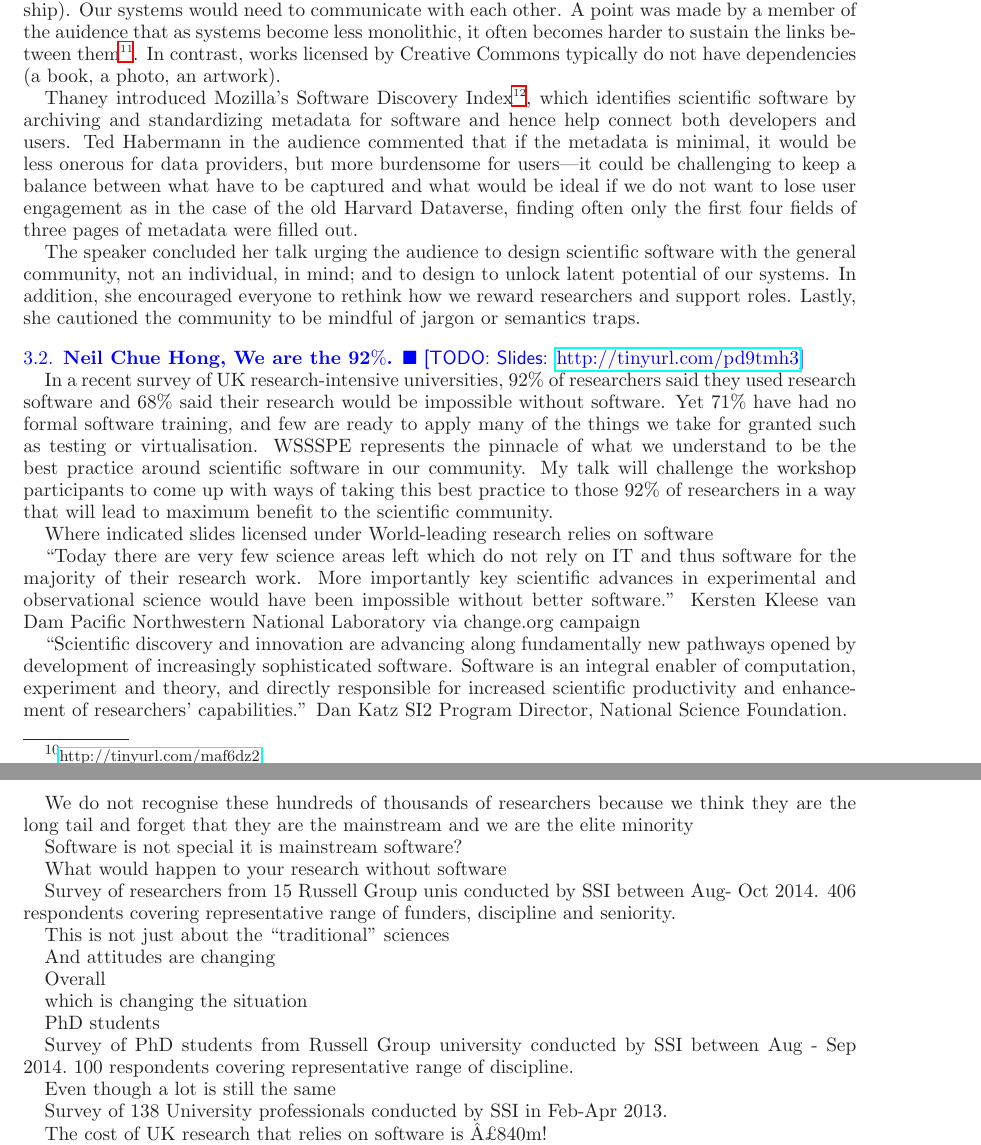
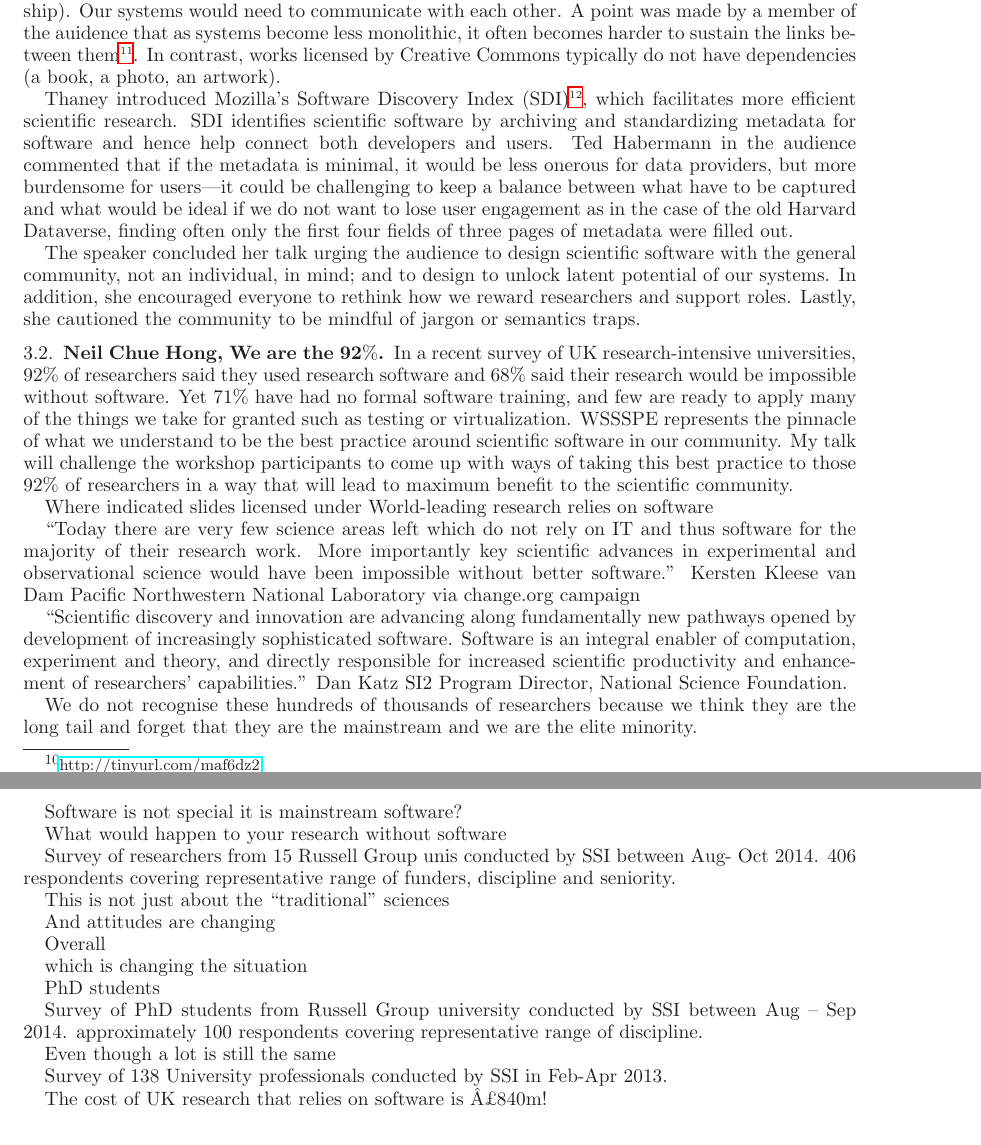
Before and after one commit to WSSSPE/meetings, a LaTeX paper (WSSSPE2_report/WSSSPE2_review.tex): two parts of pages 4 and 5 of 16, joined at a grey line, cut so that both start at the same text. Compiled offline with LaTeX, dvips and Ghostscript.

Commit message:
Section 3: A handful minor changes.

```diff
--- a/WSSSPE2_report/WSSSPE2_review.tex
+++ b/WSSSPE2_report/WSSSPE2_review.tex
@@ -395,15 +395,16 @@ them\footnote{See, for example, \url{http://tinyurl.com/l76tba2}.}.
 In contrast, works licensed by Creative Commons typically do not
 have dependencies (a book, a photo, an artwork).
 
-Thaney introduced Mozilla's Software Discovery
-Index\footnote{\url{http://softwarediscoveryindex.org/report/}}, which
-identifies scientific software by archiving and standardizing metadata for
-software and hence help connect both developers and users. Ted Habermann in the
-audience commented that if the metadata is minimal, it would be less onerous for
-data providers, but more burdensome for users---it could be challenging to keep
-a balance between what have to be captured and what would be ideal if we do not
-want to lose user engagement as in the case of the old Harvard Dataverse, finding often
-only the first four fields of three pages of metadata were filled out.
+Thaney introduced Mozilla's Software Discovery Index
+(SDI)\footnote{\url{http://softwarediscoveryindex.org/report/}}, which
+facilitates more efficient scientific research. SDI identifies scientific
+software by archiving and standardizing metadata for software and hence help
+connect both developers and users. Ted Habermann in the audience commented that
+if the metadata is minimal, it would be less onerous for data providers, but
+more burdensome for users---it could be challenging to keep a balance between
+what have to be captured and what would be ideal if we do not want to lose user
+engagement as in the case of the old Harvard Dataverse, finding often only the
+first four fields of three pages of metadata were filled out.
 
 The speaker concluded her talk urging the audience to design scientific software
 with the general community, not an individual, in mind; and to design to unlock
@@ -417,13 +418,11 @@ to be mindful of jargon or semantics traps.
 \label{keynote2}
 %~~~~~~~~~~~~~~~~~~~~~~~~~~~~~~~~~~~~~~~~~~~~~~~~~~~~~~~~~~~~~~
 
-\todo{Slides: \url{http://tinyurl.com/pd9tmh3}}
-
 In a recent survey of UK research-intensive universities, 92\% of researchers
 said they used research software and 68\% said their research would be impossible
 without software. Yet 71\% have had no formal software training, and few are
 ready to apply many of the things we take for granted such as testing or
-virtualisation. WSSSPE represents the pinnacle of what we understand to be the
+virtualization. WSSSPE represents the pinnacle of what we understand to be the
 best practice around scientific software in our community. My talk will
 challenge the workshop participants to come up with ways of taking this best
 practice to those 92\% of researchers in a way that will lead to maximum benefit
@@ -468,22 +467,19 @@ Overall
 
  which 	is	changing 	the	situation
 
-
 PhD students
 
-Survey of  PhD students from Russell Group university conducted by SSI between Aug - Sep 2014.
-~100 respondents covering representative range of discipline.
-
+Survey of  PhD students from Russell Group university conducted by SSI between Aug -- Sep 2014.
+approximately 100 respondents covering representative range of discipline.
 
 Even	though 	a	lot	is	still	the	same
-
 
 Survey of 138 University professionals conducted by SSI in Feb-Apr 2013.
 
 The cost of UK research that relies on software is
 £840m!
 
-Investment in 2013-2014 financial year, an amount that has risen by
+Investment in 2013--2014 financial year, an amount that has risen by
 3\% on average over last four years
 
 30\%
```
Also changed, not shown: WSSSPE2_report/WSSSPE2_review.tex (22 more changed lines).
